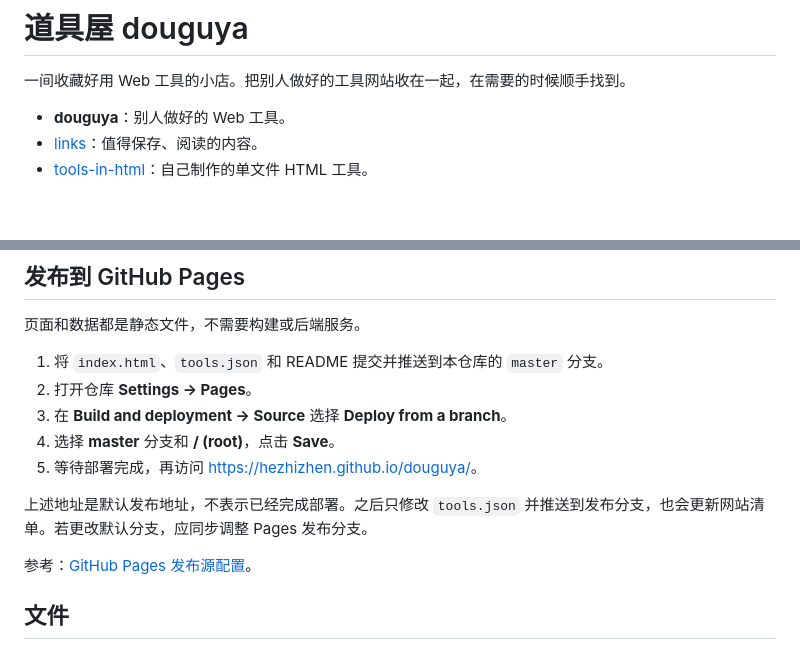
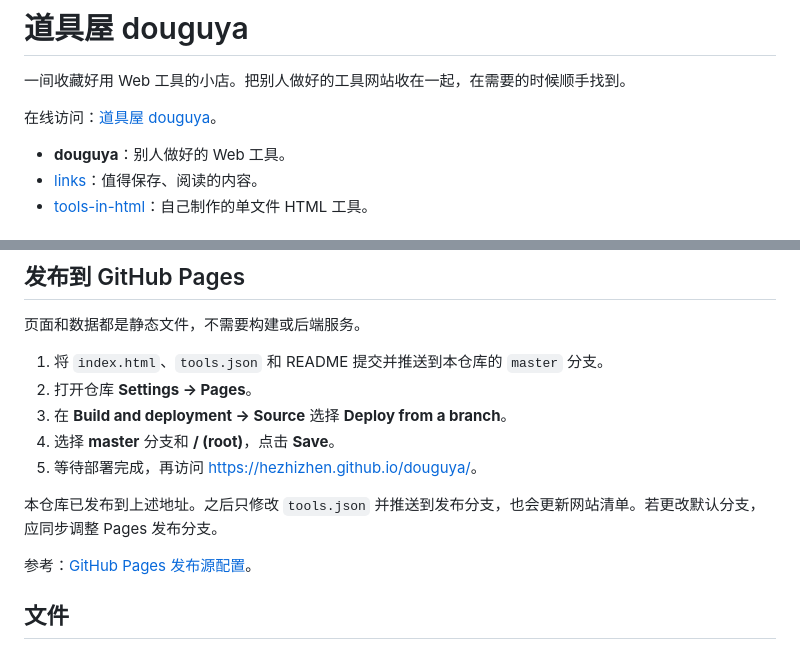
Before and after one commit to hezhizhen/douguya, a Markdown page: README.md, 2 parts joined by grey strips. Rendered like a GitHub page; blank space fills up the shorter version.

Commit message:
chore: update README.md

```diff
--- a/README.md
+++ b/README.md
@@ -1,6 +1,8 @@
 # 道具屋 douguya
 
 一间收藏好用 Web 工具的小店。把别人做好的工具网站收在一起，在需要的时候顺手找到。
+
+在线访问：[道具屋 douguya](https://hezhizhen.github.io/douguya/)。
 
 - **douguya**：别人做好的 Web 工具。
 - [links](https://github.com/hezhizhen/links)：值得保存、阅读的内容。
@@ -67,7 +69,7 @@ favicon 直接请求对应站点，可能比文字稍晚显示；未设置 `icon
 4. 选择 **master** 分支和 **/ (root)**，点击 **Save**。
 5. 等待部署完成，再访问 <https://hezhizhen.github.io/douguya/>。
 
-上述地址是默认发布地址，不表示已经完成部署。之后只修改 `tools.json` 并推送到发布分支，也会更新网站清单。若更改默认分支，应同步调整 Pages 发布分支。
+本仓库已发布到上述地址。之后只修改 `tools.json` 并推送到发布分支，也会更新网站清单。若更改默认分支，应同步调整 Pages 发布分支。
 
 参考：[GitHub Pages 发布源配置](https://docs.github.com/en/pages/getting-started-with-github-pages/configuring-a-publishing-source-for-your-github-pages-site)。
 
```
